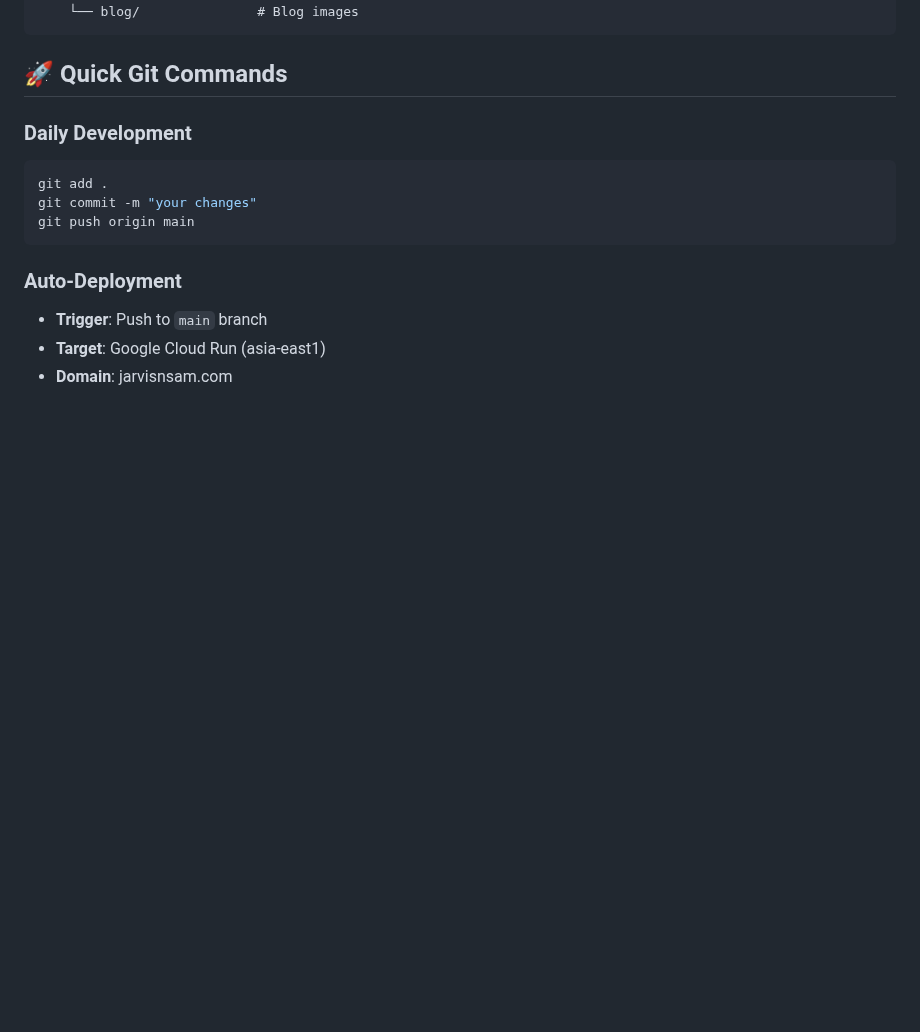
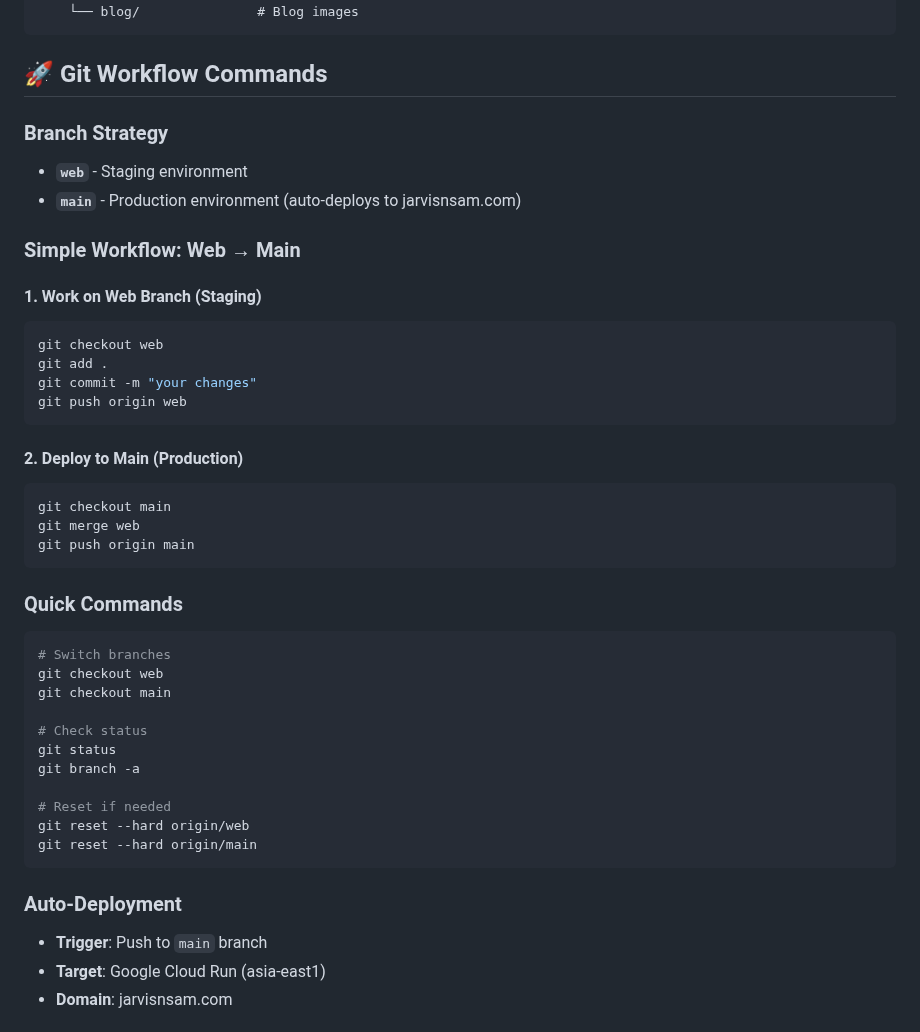
Before and after one commit to jarvisnsam/jns-website, a Markdown page: README.md, the part around the change. GitHub-like rendering; blank space fills up the shorter version.

````diff
--- a/README.md
+++ b/README.md
@@ -33,13 +33,42 @@ jns-website/
     └── blog/               # Blog images
 ```
 
-## 🚀 Quick Git Commands
+## 🚀 Git Workflow Commands
 
-### Daily Development
+### Branch Strategy
+- **`web`** - Staging environment
+- **`main`** - Production environment (auto-deploys to jarvisnsam.com)
+
+### Simple Workflow: Web → Main
+
+#### 1. Work on Web Branch (Staging)
 ```bash
+git checkout web
 git add .
 git commit -m "your changes"
+git push origin web
+```
+
+#### 2. Deploy to Main (Production)
+```bash
+git checkout main
+git merge web
 git push origin main
+```
+
+### Quick Commands
+```bash
+# Switch branches
+git checkout web
+git checkout main
+
+# Check status
+git status
+git branch -a
+
+# Reset if needed
+git reset --hard origin/web
+git reset --hard origin/main
 ```
 
 ### Auto-Deployment
````
